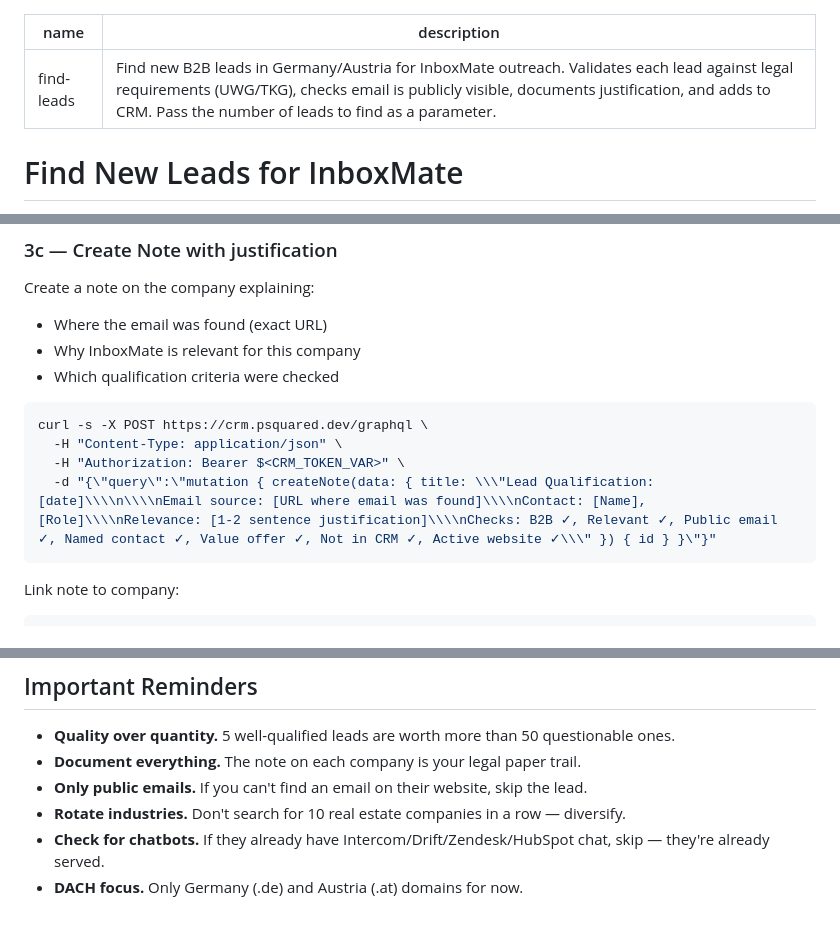
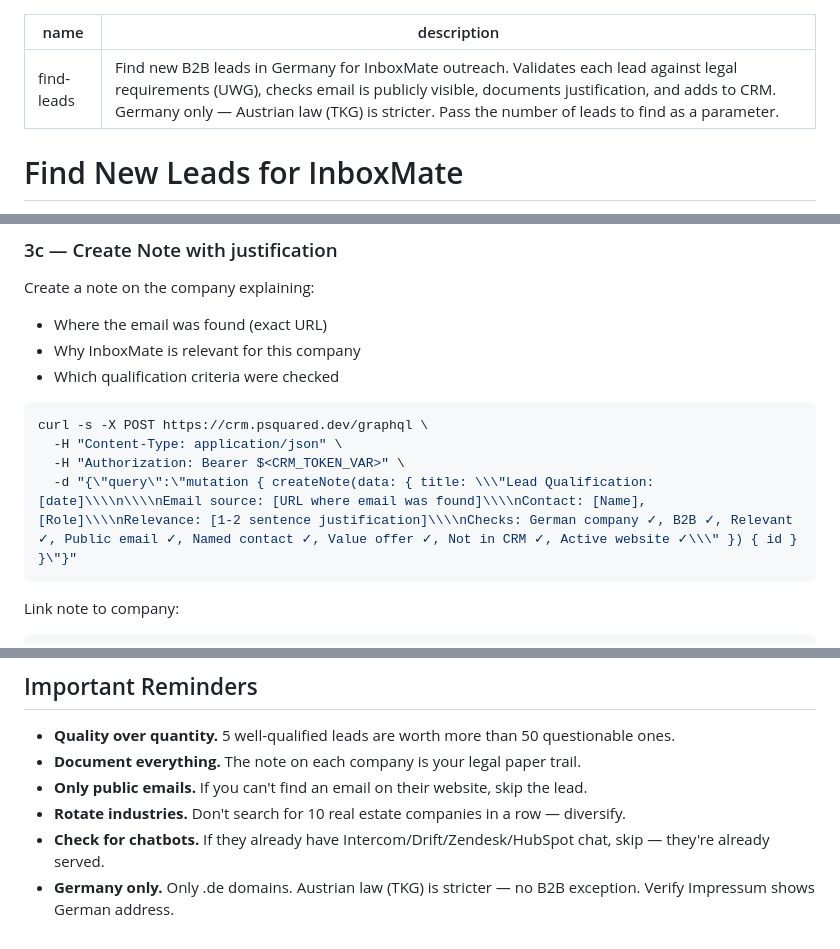
Before and after one commit to psquared-development/psquared-skills, a Markdown page: skills/find-leads/SKILL.md, 3 parts joined by grey strips. Rendered like a GitHub page.

````diff
--- a/skills/find-leads/SKILL.md
+++ b/skills/find-leads/SKILL.md
@@ -1,6 +1,6 @@
 ---
 name: find-leads
-description: "Find new B2B leads in Germany/Austria for InboxMate outreach. Validates each lead against legal requirements (UWG/TKG), checks email is publicly visible, documents justification, and adds to CRM. Pass the number of leads to find as a parameter."
+description: "Find new B2B leads in Germany for InboxMate outreach. Validates each lead against legal requirements (UWG), checks email is publicly visible, documents justification, and adds to CRM. Germany only — Austrian law (TKG) is stricter. Pass the number of leads to find as a parameter."
 ---
 
 # Find New Leads for InboxMate
@@ -204,7 +206,7 @@ Create a note on the company explaining:
 curl -s -X POST https://crm.psquared.dev/graphql \
   -H "Content-Type: application/json" \
   -H "Authorization: Bearer $<CRM_TOKEN_VAR>" \
-  -d "{\"query\":\"mutation { createNote(data: { title: \\\"Lead Qualification: [date]\\\\n\\\\nEmail source: [URL where email was found]\\\\nContact: [Name], [Role]\\\\nRelevance: [1-2 sentence justification]\\\\nChecks: B2B ✓, Relevant ✓, Public email ✓, Named contact ✓, Value offer ✓, Not in CRM ✓, Active website ✓\\\" }) { id } }\"}"
+  -d "{\"query\":\"mutation { createNote(data: { title: \\\"Lead Qualification: [date]\\\\n\\\\nEmail source: [URL where email was found]\\\\nContact: [Name], [Role]\\\\nRelevance: [1-2 sentence justification]\\\\nChecks: German company ✓, B2B ✓, Relevant ✓, Public email ✓, Named contact ✓, Value offer ✓, Not in CRM ✓, Active website ✓\\\" }) { id } }\"}"
 ```
 
 Link note to company:
@@ -248,4 +250,4 @@ curl -s -X POST https://crm.psquared.dev/graphql \
 - **Only public emails.** If you can't find an email on their website, skip the lead.
 - **Rotate industries.** Don't search for 10 real estate companies in a row — diversify.
 - **Check for chatbots.** If they already have Intercom/Drift/Zendesk/HubSpot chat, skip — they're already served.
-- **DACH focus.** Only Germany (.de) and Austria (.at) domains for now.
+- **Germany only.** Only .de domains. Austrian law (TKG) is stricter — no B2B exception. Verify Impressum shows German address.
````
Also changed, not shown: other parts of skills/find-leads/SKILL.md (+17 -15 lines).
